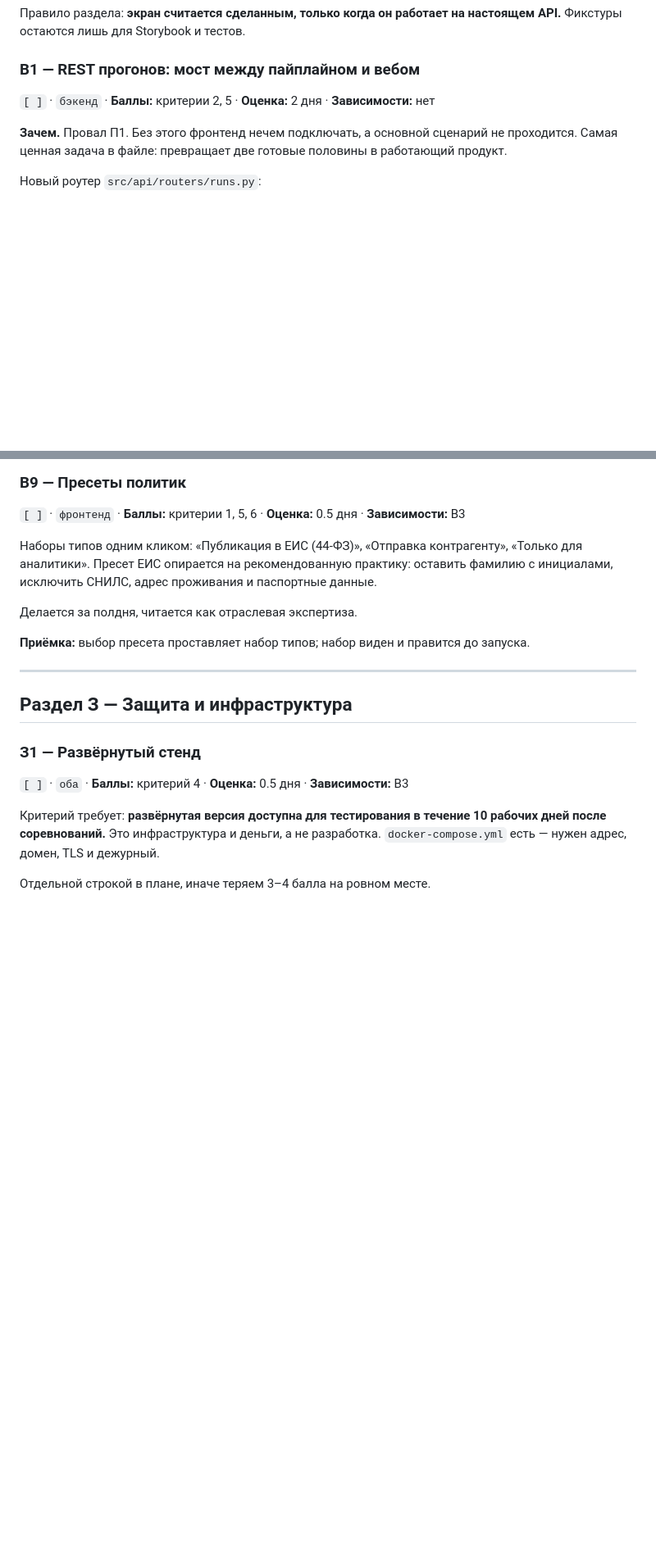
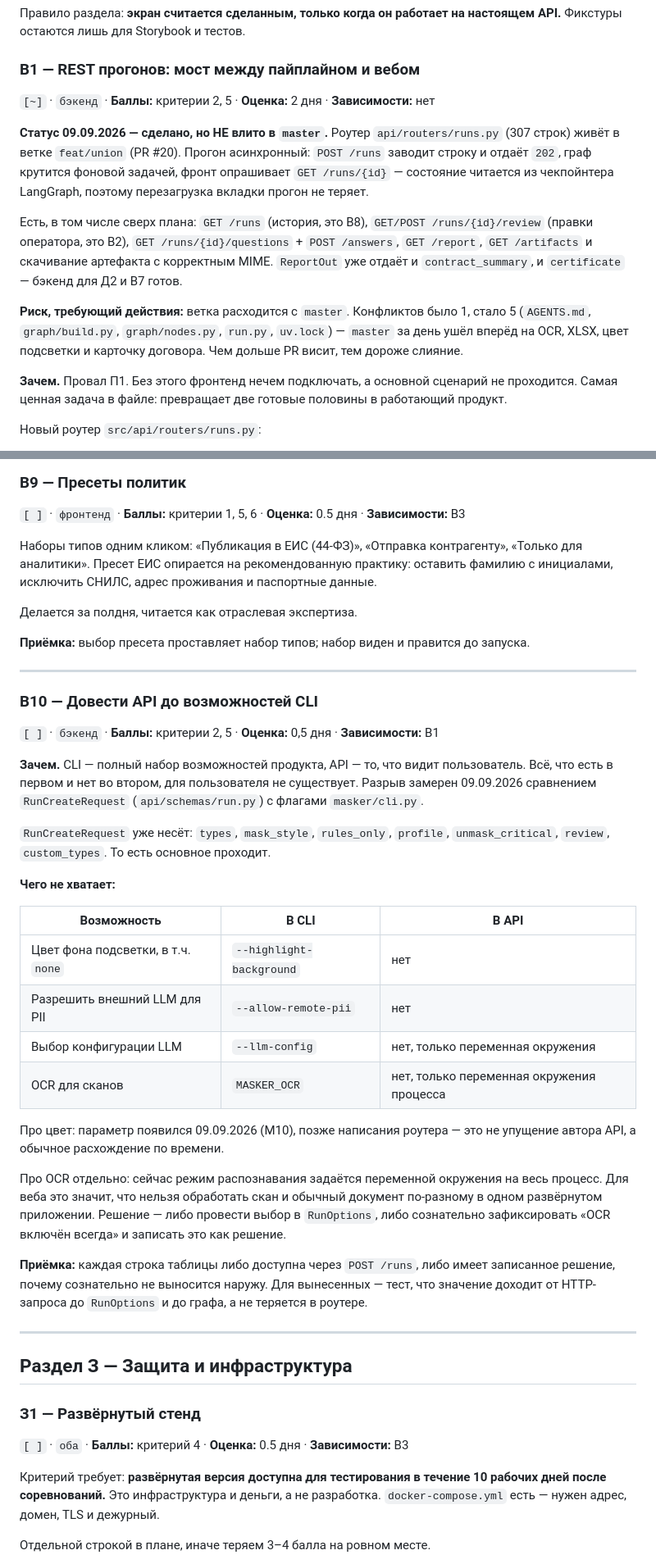
Before and after one commit to 42team-ru/docveil, a Markdown page: TASKS.md, 2 parts joined by grey strips. Shown at 82% size. Drawn GitHub-style; blank space fills up the shorter version.

Commit message:
docs: аудит API против CLI, статусы раздела В
В1, В2 и В8 фактически сделаны, но живут в ветке feat/union (PR #20) и в
master не влиты — поэтому [~], а не [x].

runs.py даёт больше, чем требовал план В1: история прогонов (В8), правки
оператора (В2), вопросы и ответы, отчёт, артефакты со скачиванием.
ReportOut уже отдаёт contract_summary и certificate, то есть бэкенд для
Д2 и В7 готов.

Риск записан в задаче: PR #20 расходится с master, конфликтов было 1,
стало 5 — master ушёл вперёд на OCR, XLSX, цвет подсветки и карточку
договора. Чем дольше висит, тем дороже слияние.

Заведена В10 — довести API до возможностей CLI. Разрыв замерен
сравнением RunCreateRequest с флагами cli.py: основное проходит (types,
mask_style, rules_only, profile, unmask_critical, review, custom_types),
не хватает цвета фона подсветки, --allow-remote-pii, выбора конфигурации
LLM и режима OCR. Цвет появился сегодня, уже после написания роутера, —
это расхождение по времени, а не упущение автора API.

Отдельно про OCR: сейчас режим задаётся переменной окружения на весь
процесс, то есть в развёрнутом приложении нельзя обработать скан и
обычный документ по-разному. Либо провести выбор в RunOptions, либо
зафиксировать решение письменно.

```diff
--- a/TASKS.md
+++ b/TASKS.md
@@ -1379,7 +1379,26 @@ strict-schema запрос на документ и только для проф
 настоящем API.** Фикстуры остаются лишь для Storybook и тестов.
 
 ### В1 — REST прогонов: мост между пайплайном и вебом
-`[ ]` · `бэкенд` · **Баллы:** критерии 2, 5 · **Оценка:** 2 дня · **Зависимости:** нет
+`[~]` · `бэкенд` · **Баллы:** критерии 2, 5 · **Оценка:** 2 дня · **Зависимости:** нет
+
+**Статус 09.09.2026 — сделано, но НЕ влито в `master`.** Роутер
+`api/routers/runs.py` (307 строк) живёт в ветке `feat/union` (PR #20).
+Прогон асинхронный: `POST /runs` заводит строку и отдаёт `202`, граф
+крутится фоновой задачей, фронт опрашивает `GET /runs/{id}` — состояние
+читается из чекпойнтера LangGraph, поэтому перезагрузка вкладки прогон не
+теряет.
+
+Есть, в том числе сверх плана: `GET /runs` (история, это В8),
+`GET/POST /runs/{id}/review` (правки оператора, это В2),
+`GET /runs/{id}/questions` + `POST /answers`, `GET /report`,
+`GET /artifacts` и скачивание артефакта с корректным MIME.
+`ReportOut` уже отдаёт и `contract_summary`, и `certificate` — бэкенд для
+Д2 и В7 готов.
+
+**Риск, требующий действия:** ветка расходится с `master`. Конфликтов было
+1, стало 5 (`AGENTS.md`, `graph/build.py`, `graph/nodes.py`, `run.py`,
+`uv.lock`) — `master` за день ушёл вперёд на OCR, XLSX, цвет подсветки и
+карточку договора. Чем дольше PR висит, тем дороже слияние.
 
 **Зачем.** Провал П1. Без этого фронтенд нечем подключать, а основной
 сценарий не проходится. Самая ценная задача в файле: превращает две
@@ -1572,6 +1600,44 @@ strict-schema запрос на документ и только для проф
 
 **Приёмка:** выбор пресета проставляет набор типов; набор виден и правится
 до запуска.
+
+---
+
+### В10 — Довести API до возможностей CLI
+
+`[ ]` · `бэкенд` · **Баллы:** критерии 2, 5 · **Оценка:** 0,5 дня · **Зависимости:** В1
+
+**Зачем.** CLI — полный набор возможностей продукта, API — то, что видит
+пользователь. Всё, что есть в первом и нет во втором, для пользователя не
+существует. Разрыв замерен 09.09.2026 сравнением `RunCreateRequest`
+(`api/schemas/run.py`) с флагами `masker/cli.py`.
+
+`RunCreateRequest` уже несёт: `types`, `mask_style`, `rules_only`,
+`profile`, `unmask_critical`, `review`, `custom_types`. То есть основное
+проходит.
+
+**Чего не хватает:**
+
+| Возможность | В CLI | В API |
+|---|---|---|
+| Цвет фона подсветки, в т.ч. `none` | `--highlight-background` | нет |
+| Разрешить внешний LLM для PII | `--allow-remote-pii` | нет |
+| Выбор конфигурации LLM | `--llm-config` | нет, только переменная окружения |
+| OCR для сканов | `MASKER_OCR` | нет, только переменная окружения процесса |
+
+Про цвет: параметр появился 09.09.2026 (М10), позже написания роутера —
+это не упущение автора API, а обычное расхождение по времени.
+
+Про OCR отдельно: сейчас режим распознавания задаётся переменной
+окружения на весь процесс. Для веба это значит, что нельзя обработать
+скан и обычный документ по-разному в одном развёрнутом приложении.
+Решение — либо провести выбор в `RunOptions`, либо сознательно
+зафиксировать «OCR включён всегда» и записать это как решение.
+
+**Приёмка:** каждая строка таблицы либо доступна через `POST /runs`, либо
+имеет записанное решение, почему сознательно не выносится наружу. Для
+вынесенных — тест, что значение доходит от HTTP-запроса до `RunOptions` и
+до графа, а не теряется в роутере.
 
 ---
 
```
Also changed, not shown: other parts of TASKS.md (+11 -2 lines).
